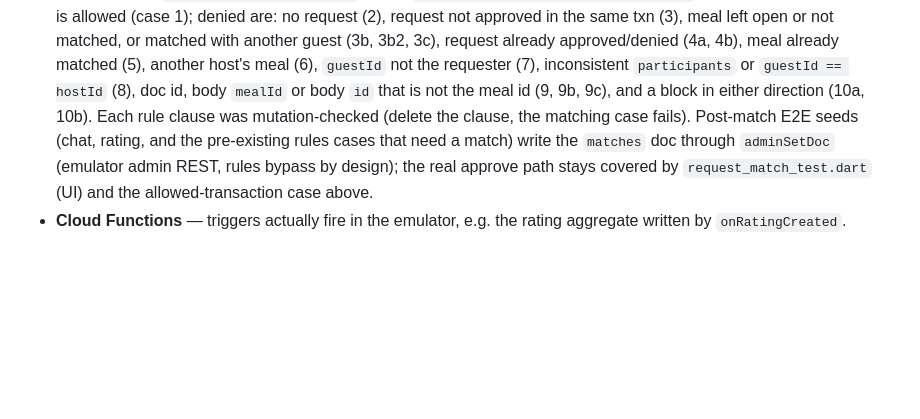
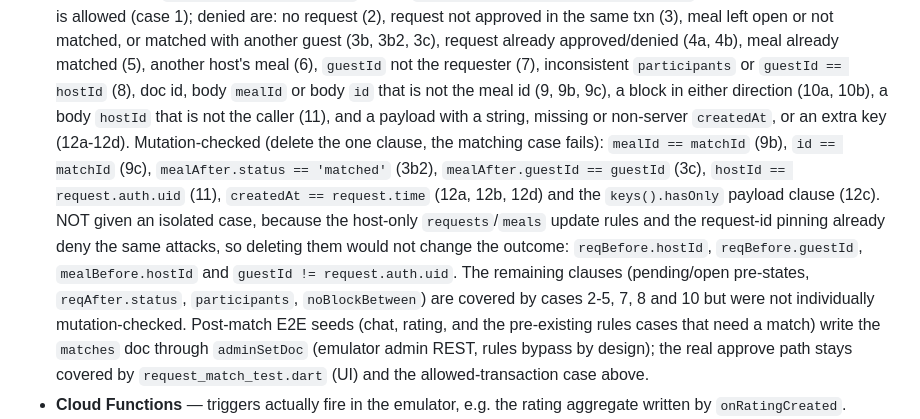
Before and after one commit to dtruong21/not-eat-alone, a Markdown page: docs/TEST-PLAN.md, the part around the change. Drawn GitHub-style; blank space fills up the shorter version.

Commit message:
docs: accurate mutation-check coverage claim; spec status and final rule text
Co-Authored-By: Claude Sonnet 5.5 <noreply@anthropic.com>

```diff
--- a/docs/TEST-PLAN.md
+++ b/docs/TEST-PLAN.md
@@ -397,8 +397,20 @@ Storage). It needs no real Firebase project and touches no cloud data.
   approved/denied (4a, 4b), meal already matched (5), another host's meal (6),
   `guestId` not the requester (7), inconsistent `participants` or
   `guestId == hostId` (8), doc id, body `mealId` or body `id` that is not the
-  meal id (9, 9b, 9c), and a block in either direction (10a, 10b). Each rule
-  clause was mutation-checked (delete the clause, the matching case fails).
+  meal id (9, 9b, 9c), a block in either direction (10a, 10b), a body
+  `hostId` that is not the caller (11), and a payload with a string, missing
+  or non-server `createdAt`, or an extra key (12a-12d). Mutation-checked
+  (delete the one clause, the matching case fails): `mealId == matchId` (9b),
+  `id == matchId` (9c), `mealAfter.status == 'matched'` (3b2),
+  `mealAfter.guestId == guestId` (3c), `hostId == request.auth.uid` (11),
+  `createdAt == request.time` (12a, 12b, 12d) and the `keys().hasOnly` payload
+  clause (12c). NOT given an isolated case, because the host-only
+  `requests`/`meals` update rules and the request-id pinning already deny the
+  same attacks, so deleting them would not change the outcome:
+  `reqBefore.hostId`, `reqBefore.guestId`, `mealBefore.hostId` and
+  `guestId != request.auth.uid`. The remaining clauses (pending/open
+  pre-states, `reqAfter.status`, `participants`, `noBlockBetween`) are covered
+  by cases 2-5, 7, 8 and 10 but were not individually mutation-checked.
   Post-match E2E seeds (chat, rating, and the pre-existing rules cases that
   need a match) write the `matches` doc through `adminSetDoc` (emulator admin
   REST, rules bypass by design); the real approve path stays covered by
```
Also changed, not shown: 1 other file.
